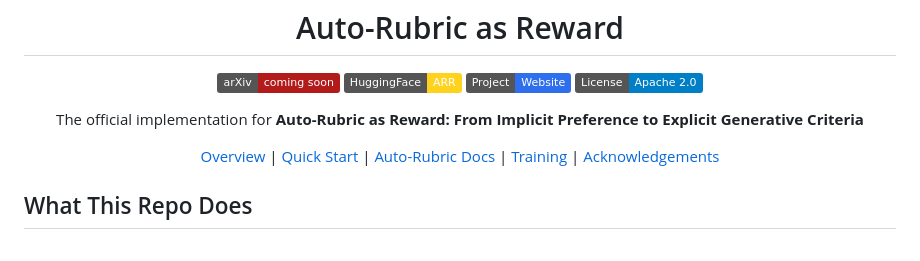
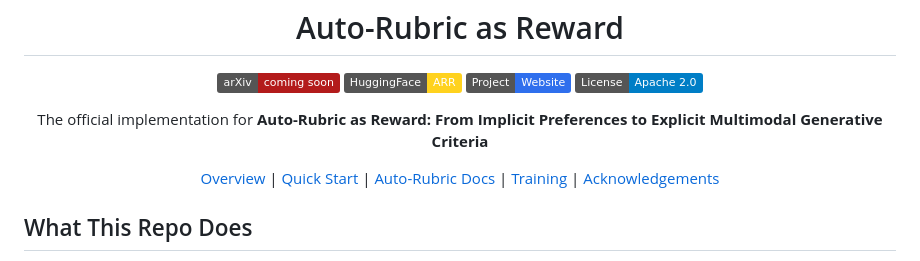
Before and after one commit to OpenEnvision/AutoRubric-as-Reward, a Markdown page: README.md, the part around the change. GitHub-like rendering; badges without logos.

```diff
--- a/README.md
+++ b/README.md
@@ -8,7 +8,7 @@
 </p>
 
 <p align="center">
-  The official implementation for <strong>Auto-Rubric as Reward: From Implicit Preference to Explicit Generative Criteria</strong>
+  The official implementation for <strong>Auto-Rubric as Reward: From Implicit Preferences to Explicit Multimodal Generative Criteria</strong>
 </p>
 
 <p align="center">
```
